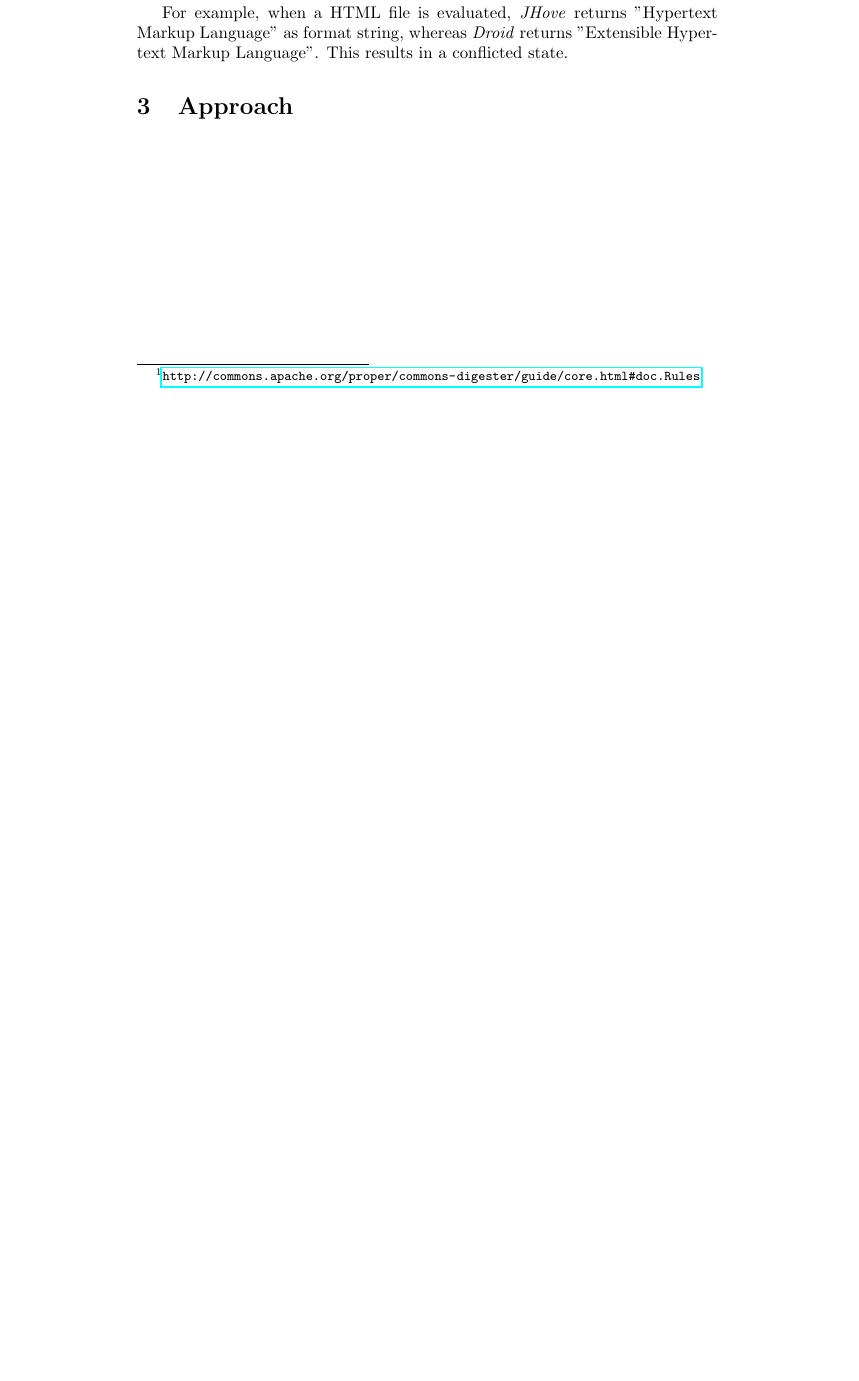
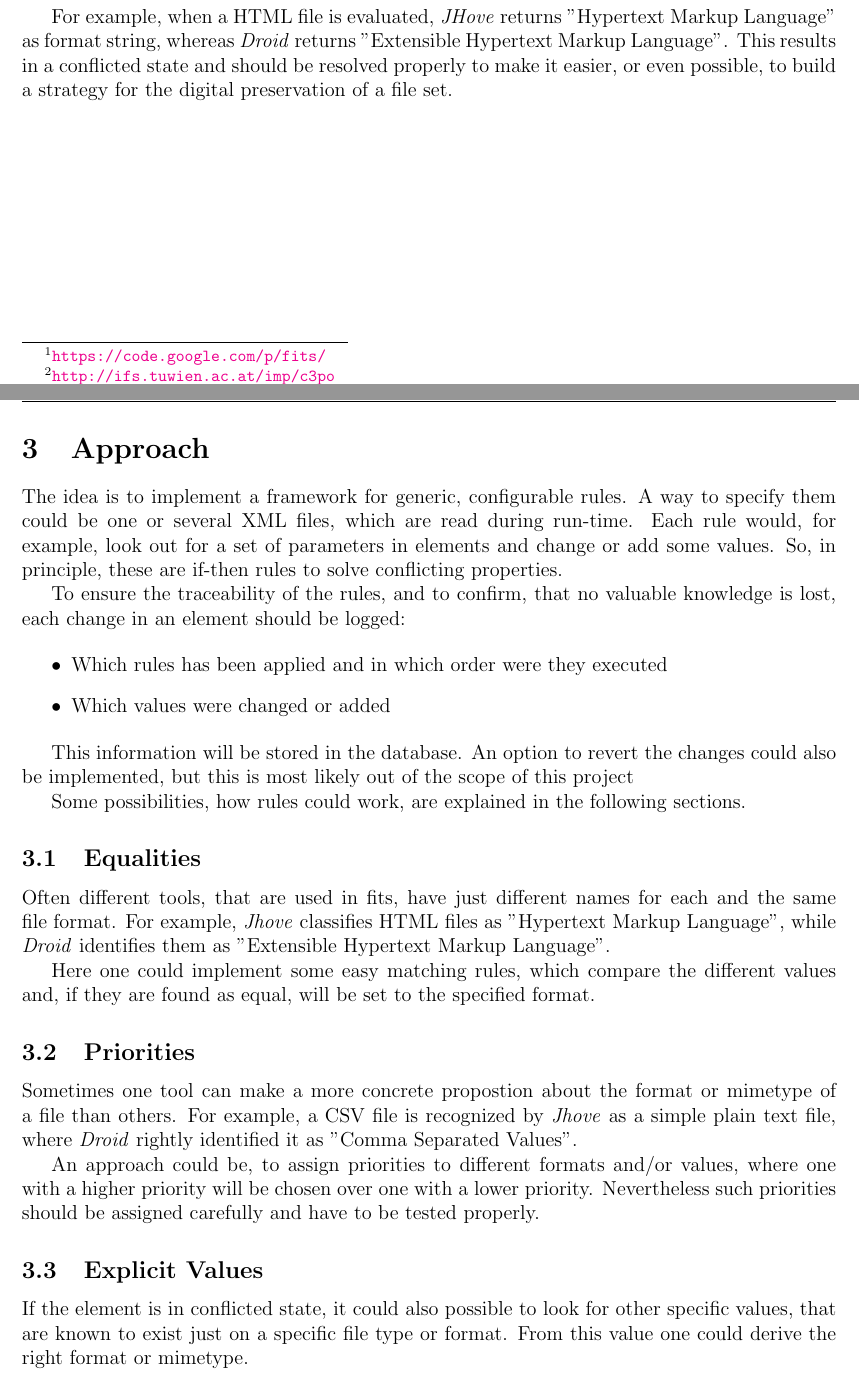
Before and after one commit to peshkira/c3po, a LaTeX document (docs/concept.tex): part of page 2 of 2 before the commit and two parts of pages 2 and 3 of 3 after it, the two joined at a grey line, cut so that both start at the same text, the shorter picture padded with empty space. Compiled offline with pdfLaTeX.

Commit message:
added approaches to concept

```diff
--- a/docs/concept.tex
+++ b/docs/concept.tex
@@ -18,4 +46,5 @@
 }
 
 \begin{document}
+
 \maketitle
@@ -23,8 +54,7 @@
 
 \section{Introduction}
 
-The goal is to develop and apply post-processing methods and tools to FITS characterisation files within c3po to reduce the problem of "conflicting values" and significantly improve data quality.
+The goal is to develop and apply post-processing methods and tools to \emph{FITS}\footnote{\url{https://code.google.com/p/fits/}} characterisation files within c3po to reduce the problem of "conflicting values" and significantly improve data quality.
 
-C3PO already has a way to add Post-Processing rules. There is an interface called com.petpet.c3po.adaptor.rules.PostProcessingRule.java in the c3po-core module, which can be implemented and added in com.petpet.c3po.controller.Controller.java. The rules are executed during the import of the FITS characterisation files and are applied after they are parsed.
+\emph{C3PO}\footnote{\url{http://ifs.tuwien.ac.at/imp/c3po}} already has a way to add Post-Processing rules. There is an interface called PostProcessingRule.java in the c3po-core module, which can be implemented and added in Controller.java. The rules are executed during the import of the \emph{FITS} characterisation files and are applied after they are parsed.
 
-The FITS adapter uses an Apache Commons Digester to parse the XML files and to trigger specific events based on rules\footnote{\url{http://commons.apache.org/proper/commons-digester/guide/core.html\#doc.Rules}}.
@@ -46,6 +77,38 @@ FITS, by its design, uses some different tools to analyse the given data. The pr
 
-For example, when a HTML file is evaluated, \emph{JHove} returns "Hypertext Markup Language" as format string, whereas \emph{Droid} returns "Extensible Hypertext Markup Language". This results in a conflicted state.
+For example, when a HTML file is evaluated, \emph{JHove} returns "Hypertext Markup Language" as format string, whereas \emph{Droid} returns "Extensible Hypertext Markup Language". This results in a conflicted state and should be resolved properly to make it easier, or even possible, to build a strategy for the digital preservation of a file set.
+
+\clearpage
 
 \section{Approach}
 
+The idea is to implement a framework for generic, configurable rules. A way to specify them could be one or several XML files, which are read during run-time.
+Each rule would, for example, look out for a set of parameters in elements and change or add some values. So, in principle, these are if-then rules to solve conflicting properties.
+
+To ensure the traceability of the rules, and to confirm, that no valuable knowledge is lost, each change in an element should be logged:
+
+\begin{itemize}
+\item Which rules has been applied and in which order were they executed
+\item Which values were changed or added
+\end{itemize}
+
+This information will be stored in the database. An option to revert the changes could also be implemented, but this is most likely out of the scope of this project
+
+Some possibilities, how rules could work, are explained in the following sections.
+
+\subsection{Equalities}
+
+Often different tools, that are used in fits, have just different names for each and the same file format. For example, \emph{Jhove} classifies HTML files as "Hypertext Markup Language", while \emph{Droid} identifies them as "Extensible Hypertext Markup Language".
+
+Here one could implement some easy matching rules, which compare the different values and, if they are found as equal, will be set to the specified format.
+
+\subsection{Priorities}
+
+Sometimes one tool can make a more concrete propostion about the format or mimetype of a file than others. For example, a CSV file is recognized by \emph{Jhove} as a simple plain text file, where \emph{Droid} rightly identified it as "Comma Separated Values".
+
+An approach could be, to assign priorities to different formats and/or values, where one with a higher priority will be chosen over one with a lower priority. Nevertheless such priorities should be assigned carefully and have to be tested properly.
+
+\subsection{Explicit Values}
+
+If the element is in conflicted state, it could also possible to look for other specific values, that are known to exist just on a specific file type or format. From this value one could derive the right format or mimetype.
+
 \end{document}
```
Also changed, not shown: docs/concept.tex (41 more changed lines).
